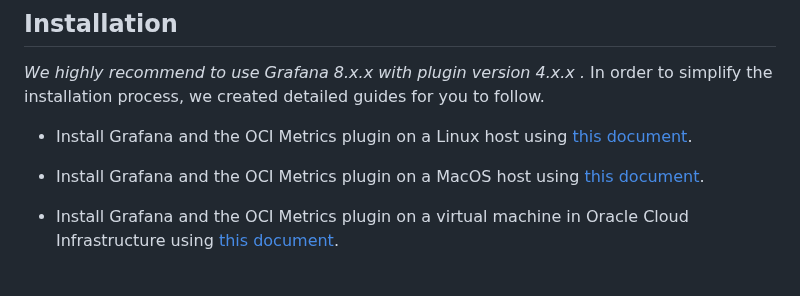
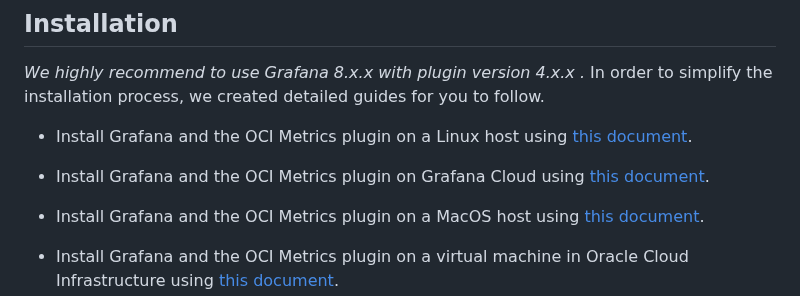
Before and after one commit to oracle/oci-grafana-metrics, a Markdown page: README.md, the part around one of its changes. GitHub-like rendering; blank space fills up the shorter version.

```diff
--- a/README.md
+++ b/README.md
@@ -22,6 +22,8 @@ In order to simplify the installation process, we created detailed guides for yo
 
 * Install Grafana and the OCI Metrics plugin on a Linux host using [this document](https://github.com/oracle/oci-grafana-plugin/blob/master/docs/linux.md).
 
+* Install Grafana and the OCI Metrics plugin on Grafana Cloud using [this document](https://github.com/oracle/oci-grafana-plugin/blob/master/docs/grafanacloud.md).
+
 * Install Grafana and the OCI Metrics plugin on a MacOS host using [this document](https://github.com/oracle/oci-grafana-plugin/blob/master/docs/macos.md).
 
 * Install Grafana and the OCI Metrics plugin on a virtual machine in Oracle Cloud Infrastructure using [this document](https://github.com/oracle/oci-grafana-plugin/blob/master/docs/linuxoci.md).
```
Also changed, not shown: other parts of README.md (+1 -1 lines), docs/grafanacloud.md (+2 -2 lines).
